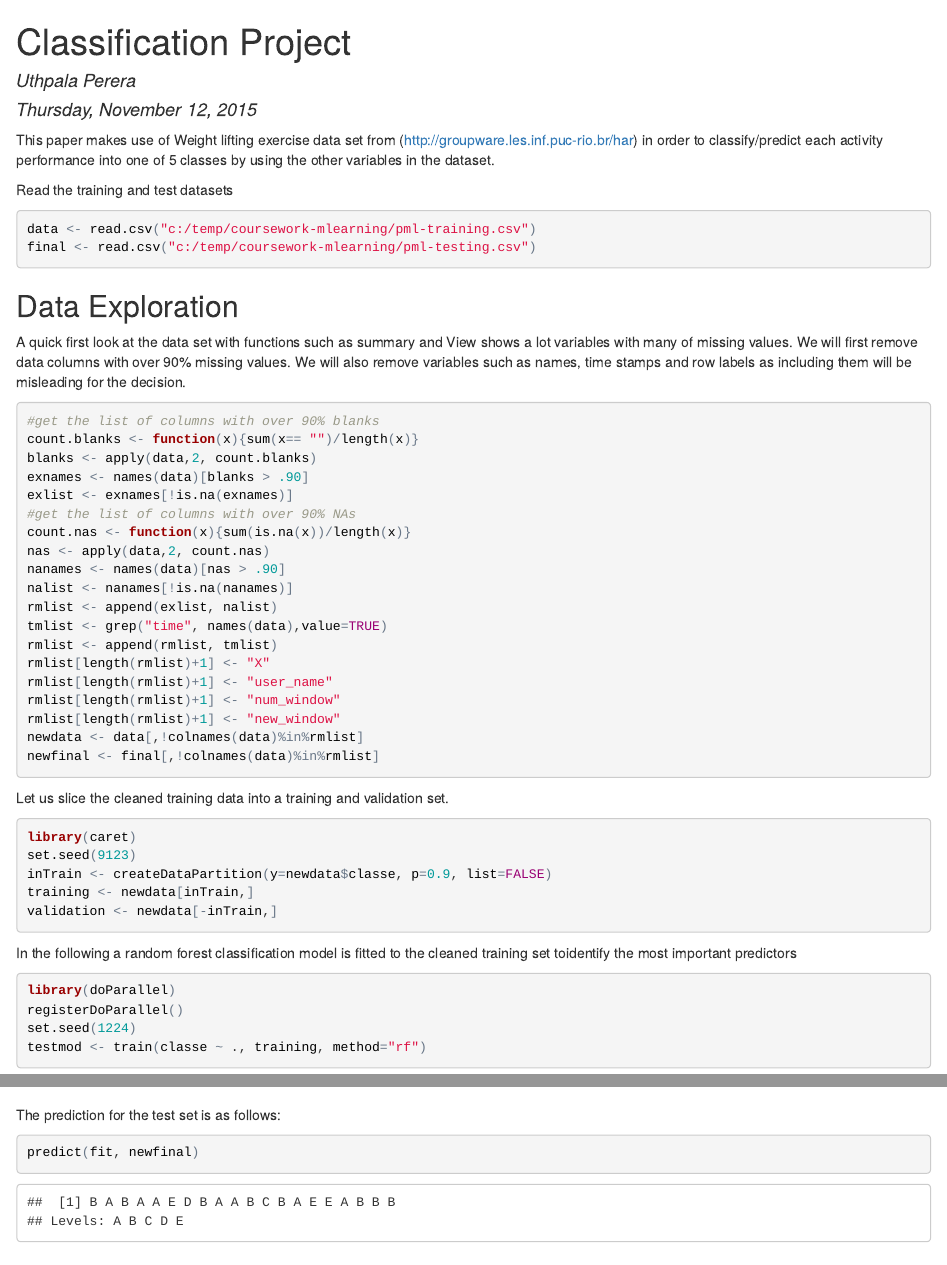
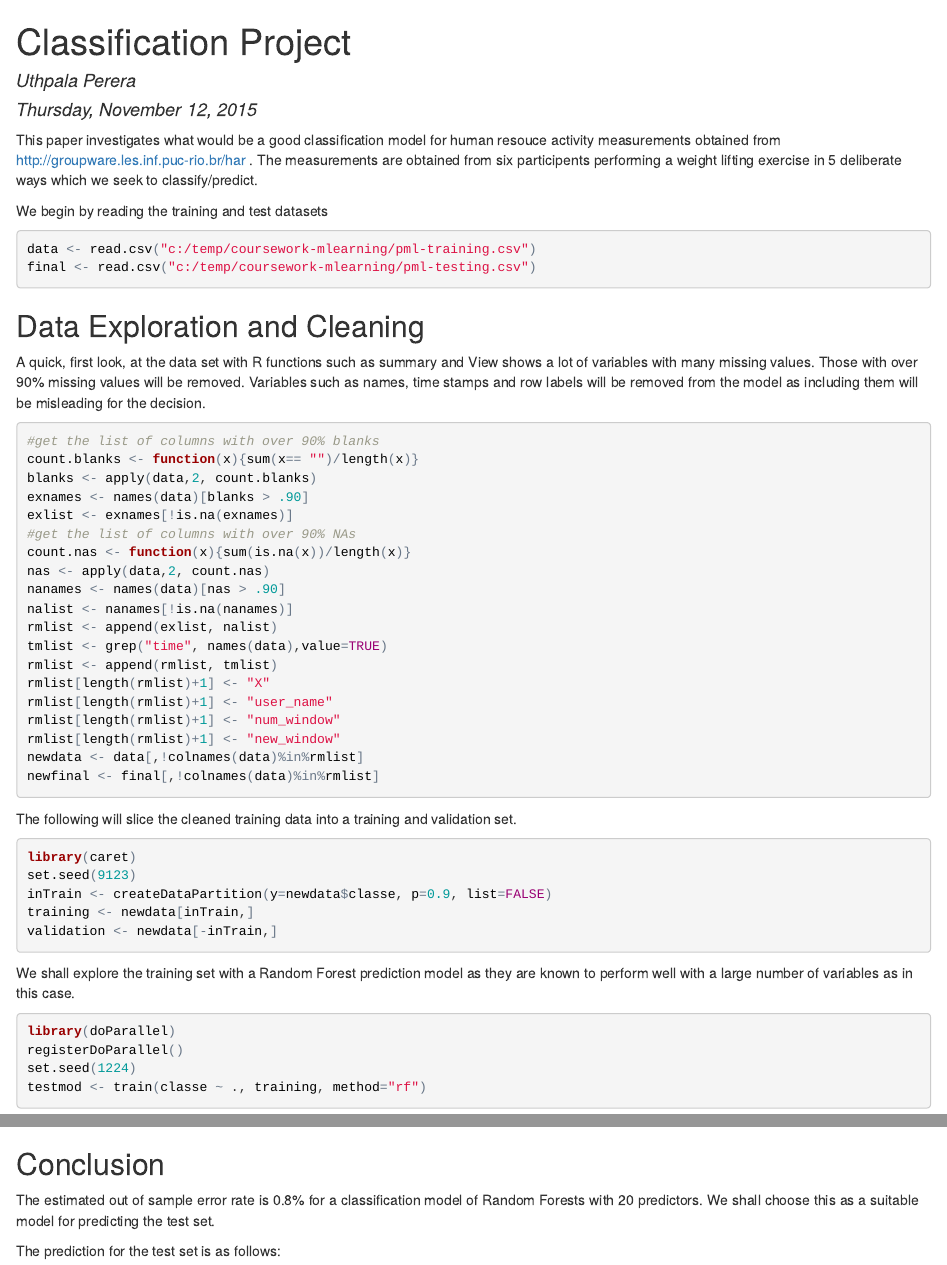
Before and after one commit to uperera/machlearn-project, an R Markdown document (classification-project.Rmd): the page in a window 1100 px wide, from its top, and a second part further down, joined at a grey line. The pictures show the output file classification-project.html that the author committed with the source, opened offline.

Commit message:
second commit

````diff
--- a/classification-project.Rmd
+++ b/classification-project.Rmd
@@ -5,9 +5,9 @@
 output: html_document
 ---
 
+This paper investigates what would be a good classification model for human resouce activity measurements obtained from http://groupware.les.inf.puc-rio.br/har . The measurements are obtained from six participents performing a weight lifting exercise in 5 deliberate ways which we seek to  classify/predict.
 
-This paper makes use of Weight lifting exercise data set from  (http://groupware.les.inf.puc-rio.br/har)
-in order to classify/predict each activity performance into one of 5 classes by using the other variables in the dataset.
+
 
 ```{r,echo=FALSE,message=FALSE}
 library(ggplot2)
@@ -17,7 +17,7 @@
 ```
 
 
-Read the training and test datasets
+We begin by reading the training and test datasets
 
 ```{r,cache=TRUE}
 
@@ -26,9 +26,9 @@
 
 ```
 
-##Data Exploration
+##Data Exploration and Cleaning
 
-A quick first look at the data set with functions such as summary and View shows a lot variables with many of missing values. We will first remove data columns with over 90% missing values. We will also remove variables such as names, time stamps and row labels as including them will be misleading for the decision.
+A quick, first look, at the data set with R functions such as summary and View shows a lot of variables with many missing values. Those with over 90% missing values will be removed. Variables such as names, time stamps and row labels will be removed from the model as including them will be misleading for the decision.
 
 
 ```{r}
@@ -54,7 +54,7 @@
 ```
 
 
-Let us slice the cleaned training data into a training and validation set.
+The following will  slice the cleaned training data into a training and validation set.
 
 
 ```{r}
@@ -65,7 +65,8 @@
 validation <- newdata[-inTrain,]
 ```
 
-In the following a random forest classification model is fitted to the cleaned training set toidentify the most important predictors
+We shall explore the training set with a Random Forest prediction model as they are known to perform well with a large number of variables as in this case.
+
 
 ```{r,cache=TRUE,message=FALSE}
 library(doParallel)
@@ -119,3 +121,7 @@
+##Conclusion
+
+The estimated out of sample error rate is 0.8% for a classification model of Random Forests with 20 predictors. We shall choose this as a suitable model for predicting the test set.
+
 
 The prediction for the test set is as follows:
 
````
Also changed, not shown: classification-project.html, index.html, classification-project.Rmd (9 more changed lines).
